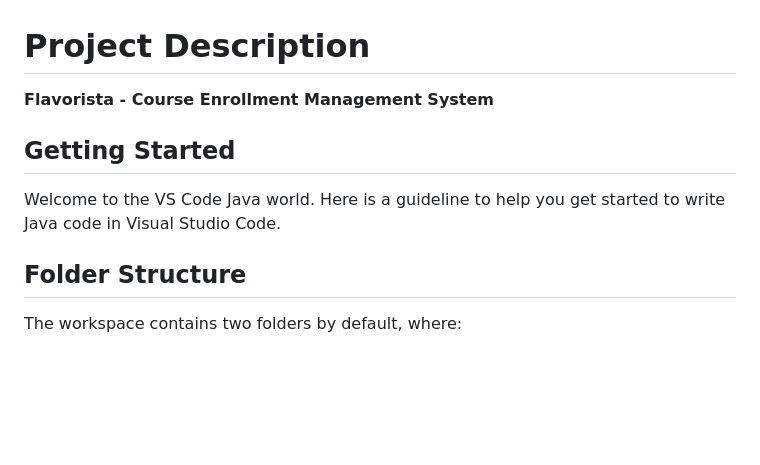
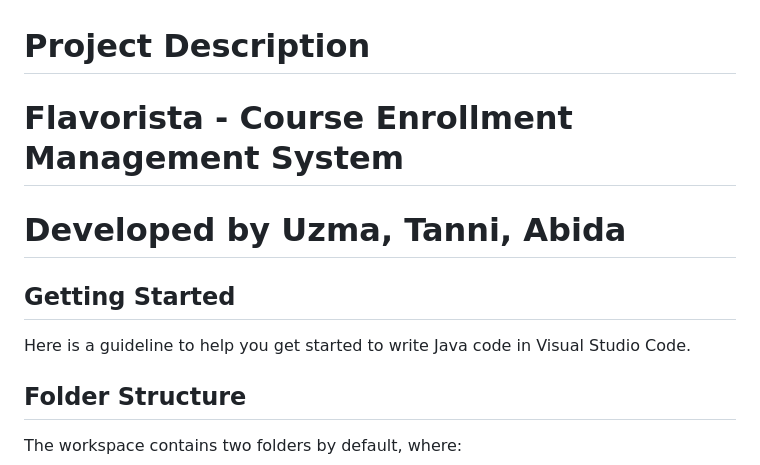
Before and after one commit to uzma-yakub-7/Flavorista---Cooking-Course-Management-System, a Markdown page: README.md, the part around the change. Drawn GitHub-style; blank space fills up the shorter version.

Commit message:
Updated Product Description

```diff
--- a/README.md
+++ b/README.md
@@ -1,10 +1,12 @@
 # Project Description
 
-**Flavorista - Course Enrollment Management System**
+# Flavorista - Course Enrollment Management System
+
+# Developed by Uzma, Tanni, Abida
 
 ## Getting Started
 
-Welcome to the VS Code Java world. Here is a guideline to help you get started to write Java code in Visual Studio Code.
+Here is a guideline to help you get started to write Java code in Visual Studio Code.
 
 ## Folder Structure
 
```
